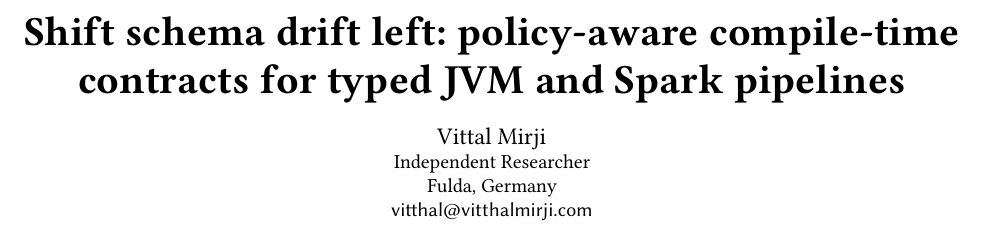
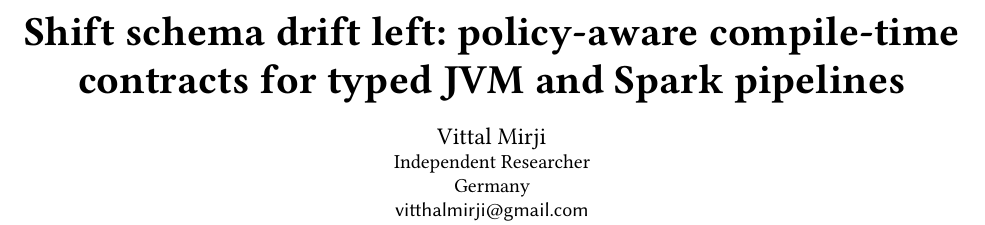
Before and after one commit to vim89/compile-time-data-contracts, a LaTeX paper (paper/main.tex): part of page 1 of 6, cut so that both start at the same text. Compiled offline with pdfLaTeX.

Commit message:
docs: trim paper author metadata

```diff
--- a/paper/main.tex
+++ b/paper/main.tex
@@ -18,10 +18,9 @@
 \author{Vittal Mirji}
 \affiliation{
   \institution{Independent Researcher}
-  \city{Fulda}
   \country{Germany}
 }
-\email{vitthal@vitthalmirji.com}
+\email{vitthalmirji@gmail.com}
 
 \begin{document}
 
```
